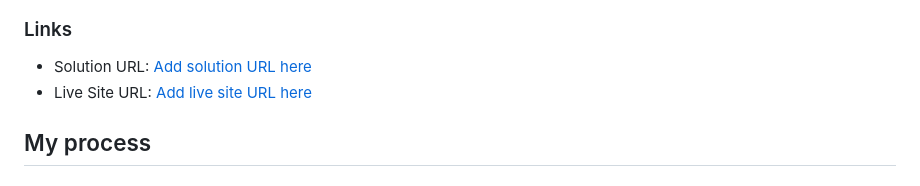
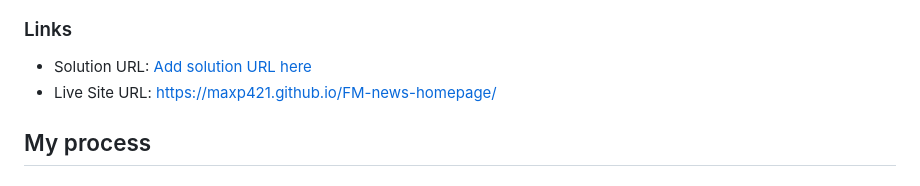
Before and after one commit to maxp421/FM-news-homepage, a Markdown page: README.md, the part around the change. Drawn GitHub-style.

```diff
--- a/README.md
+++ b/README.md
@@ -32,7 +32,7 @@ Users should be able to:
 ### Links
 
 - Solution URL: [Add solution URL here](https://your-solution-url.com)
-- Live Site URL: [Add live site URL here](https://github.com/maxp421/FM-news-homepage)
+- Live Site URL: https://maxp421.github.io/FM-news-homepage/
 
 ## My process
 
```
